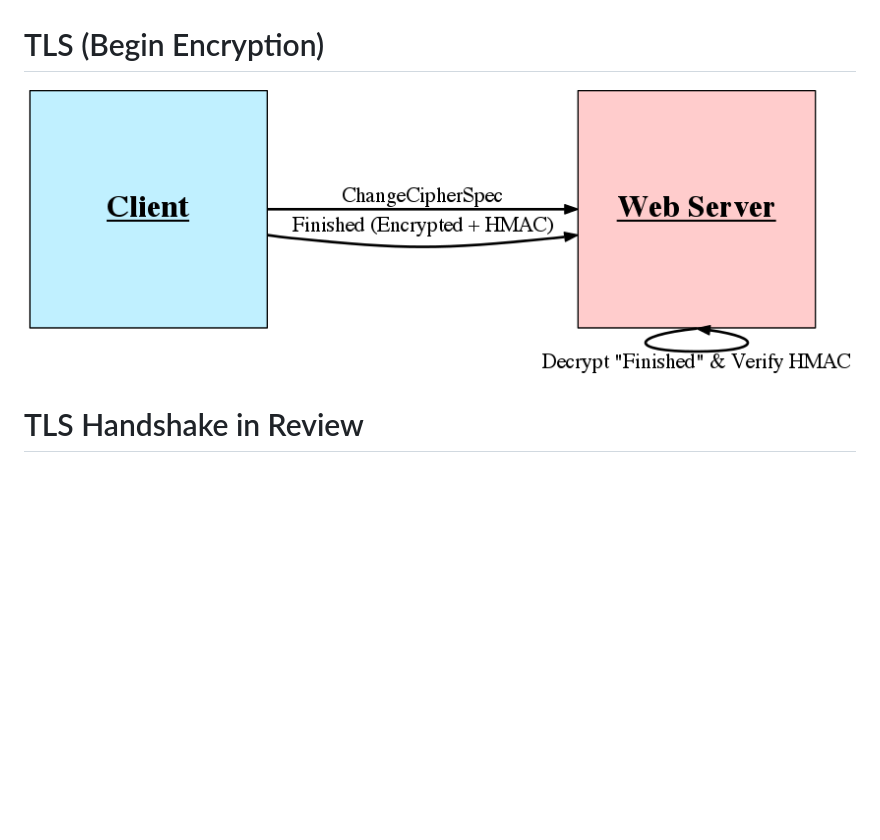
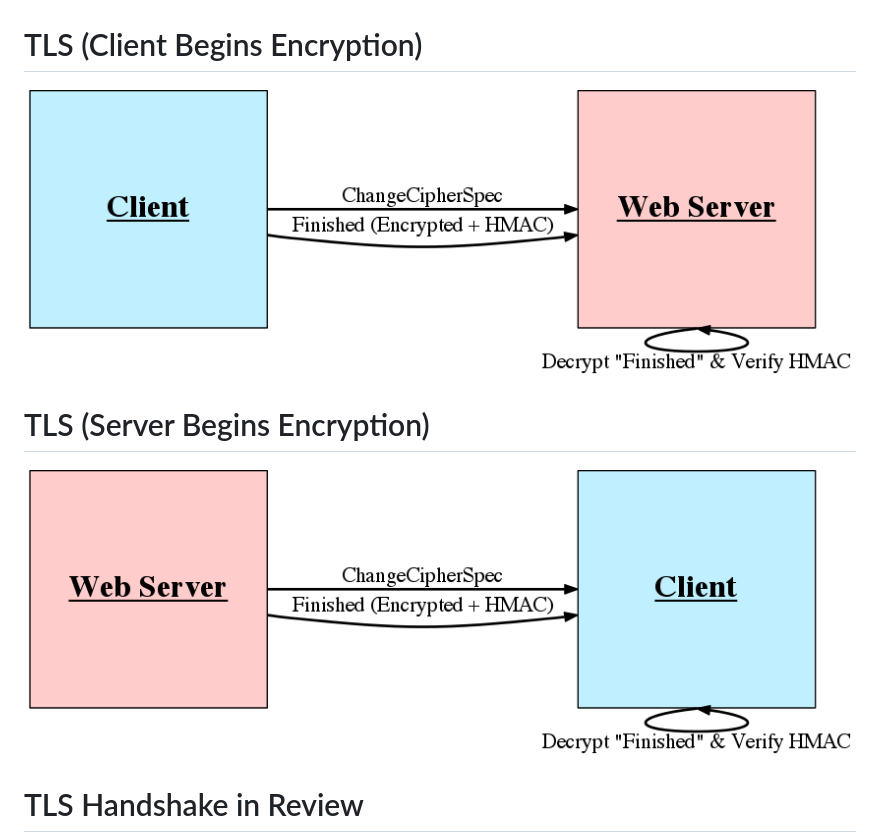
Before and after one commit to matt-glover/cas_and_ssl_presentation, a Markdown page: presentation.md, the part around the change. Drawn GitHub-style; pictures changed too: images/tls_breakout_5.png (added); blank space fills up the shorter version.

Commit message:
Add server-side encryption wrap-up.

```diff
--- a/presentation.md
+++ b/presentation.md
@@ -108,9 +108,13 @@ TLS (Post Negotiation)
 =============
 <img src="images/tls_handshake2.png" style="display: block;margin-left: auto;margin-right: auto;height: 80%;" title="TLS Handshake Post Negotiation" alt="TLS Handshake Post Negotiation" />
 
-TLS (Begin Encryption)
+TLS (Client Begins Encryption)
 =====================
-<img src="images/tls_breakout_4.png" style="display: block;margin-left: auto;margin-right: auto;width: 100%;" title="TLS Handshake Encryption and HMAC Verification" alt="TLS Handshake Encryption and HMAC Verification" />
+<img src="images/tls_breakout_4.png" style="display: block;margin-left: auto;margin-right: auto;width: 100%;" title="TLS Client Encryption and HMAC Verification" alt="TLS Client Encryption and HMAC Verification" />
+
+TLS (Server Begins Encryption)
+=====================
+<img src="images/tls_breakout_5.png" style="display: block;margin-left: auto;margin-right: auto;width: 100%;" title="TLS Server Encryption and HMAC Verification" alt="TLS Server Encryption and HMAC Verification" />
 
 TLS Handshake in Review
 =======================
```
Also changed, not shown: 1 other file.
